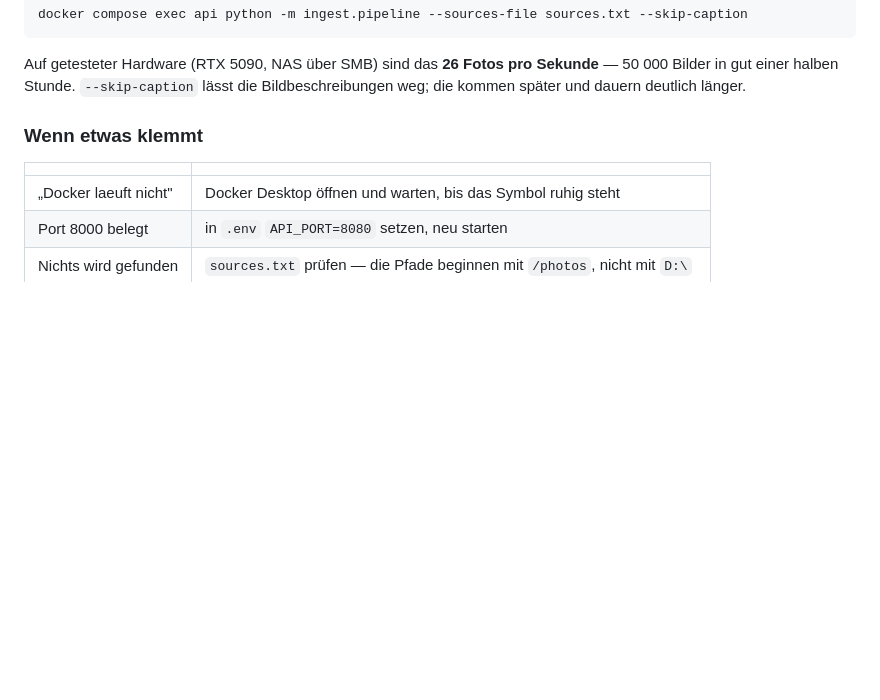
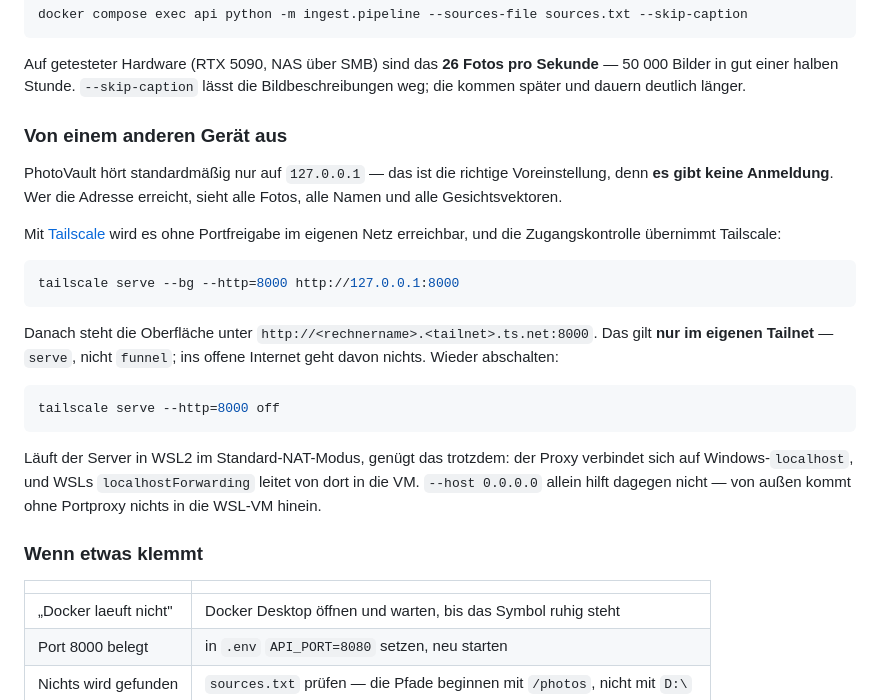
Before and after one commit to crack666/photovault, a Markdown page: README.md, the part around the change. GitHub-like rendering; blank space fills up the shorter version.

Commit message:
README: vom anderen Geraet aus erreichbar machen
PhotoVault hoert auf 127.0.0.1, und das ist richtig so -- es gibt keine
Anmeldung. Wer die Adresse erreicht, sieht alle Fotos, alle Namen und alle
Gesichtsvektoren. Deshalb nicht "binde auf 0.0.0.0", sondern Tailscale, das
die Zugangskontrolle uebernimmt: `tailscale serve --bg --http=8000`, nur im
eigenen Tailnet, mit dem Abschaltbefehl daneben.

Dazu die Falle, die hier eine Weile gekostet hat: laeuft der Server in WSL2
im Standard-NAT-Modus, hilft `--host 0.0.0.0` gar nichts -- von aussen kommt
ohne Portproxy nichts in die VM. Der Tailscale-Proxy verbindet sich dagegen
auf Windows-localhost, und WSLs localhostForwarding leitet von dort weiter.

Co-Authored-By: Claude Opus 5 <noreply@anthropic.com>

````diff
--- a/README.md
+++ b/README.md
@@ -150,6 +150,32 @@ docker compose exec api python -m ingest.pipeline --sources-file sources.txt --s
 Auf getesteter Hardware (RTX 5090, NAS über SMB) sind das **26 Fotos pro
 Sekunde** — 50 000 Bilder in gut einer halben Stunde. `--skip-caption` lässt
 die Bildbeschreibungen weg; die kommen später und dauern deutlich länger.
+
+### Von einem anderen Gerät aus
+
+PhotoVault hört standardmäßig nur auf `127.0.0.1` — das ist die richtige
+Voreinstellung, denn **es gibt keine Anmeldung**. Wer die Adresse erreicht,
+sieht alle Fotos, alle Namen und alle Gesichtsvektoren.
+
+Mit [Tailscale](https://tailscale.com) wird es ohne Portfreigabe im eigenen
+Netz erreichbar, und die Zugangskontrolle übernimmt Tailscale:
+
+```bash
+tailscale serve --bg --http=8000 http://127.0.0.1:8000
+```
+
+Danach steht die Oberfläche unter `http://<rechnername>.<tailnet>.ts.net:8000`.
+Das gilt **nur im eigenen Tailnet** — `serve`, nicht `funnel`; ins offene
+Internet geht davon nichts. Wieder abschalten:
+
+```bash
+tailscale serve --http=8000 off
+```
+
+Läuft der Server in WSL2 im Standard-NAT-Modus, genügt das trotzdem: der
+Proxy verbindet sich auf Windows-`localhost`, und WSLs `localhostForwarding`
+leitet von dort in die VM. `--host 0.0.0.0` allein hilft dagegen nicht — von
+außen kommt ohne Portproxy nichts in die WSL-VM hinein.
 
 ### Wenn etwas klemmt
 
````
